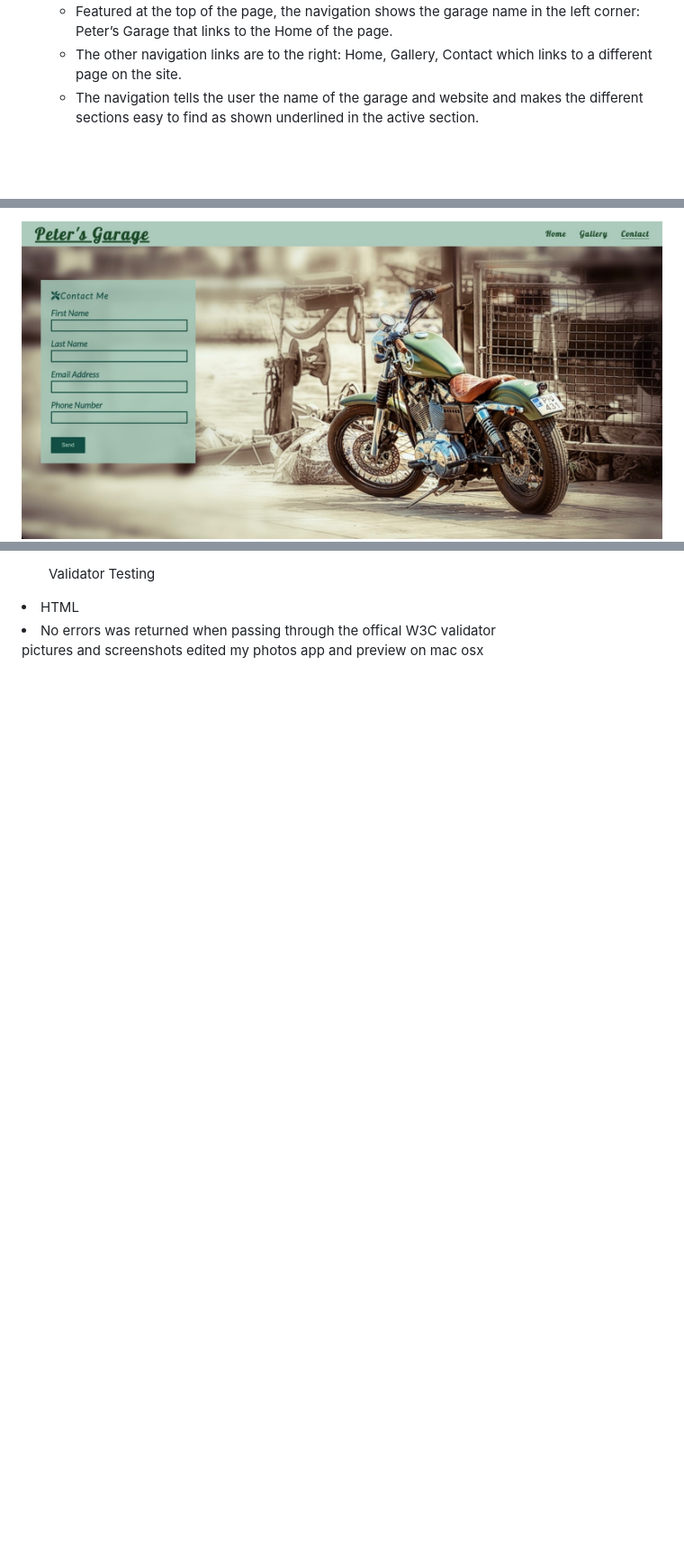
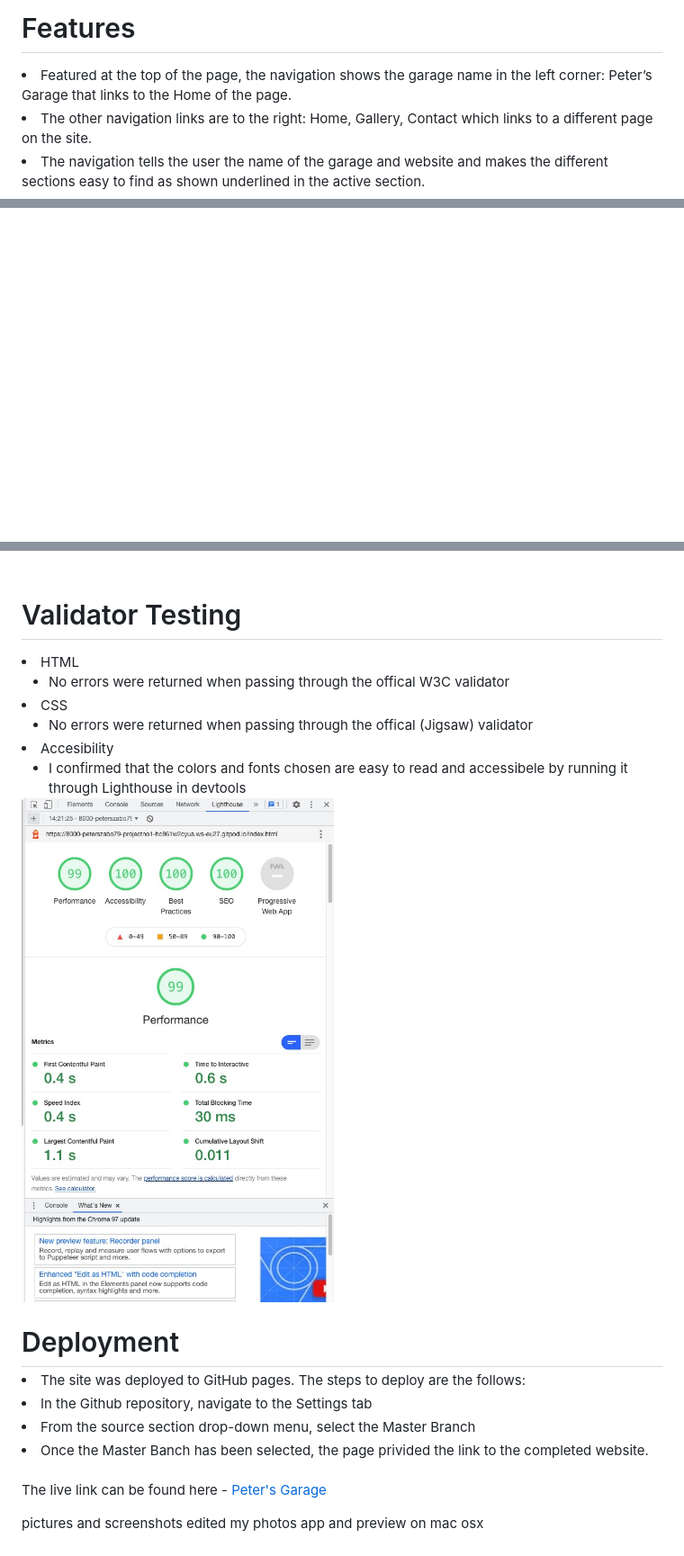
Before and after one commit to peterszabo79/peters-garage, a Markdown page: README.md, 3 parts joined by grey strips. Shown: that part at 90% size. Drawn GitHub-style; pictures changed too: assets/images/screenshotaccessibility.jpeg (added); blank space fills up the shorter version.

Commit message:
continue Readme file

```diff
--- a/README.md
+++ b/README.md
@@ -12,5 +12,7 @@ This site is for people who want to find their ways to own and ride a one of a k
 
-<ul>
+# Features
+
+
 <li>Featured at the top of the page, the navigation shows the garage name in the left corner: Peter’s Garage that links to the Home of the page.</li>
 <li>The other navigation links are to the right: Home, Gallery, Contact which links to a different page on the site.</li>
 <li>The navigation tells the user the name of the garage and website and makes the different sections easy to find as shown underlined in the active section.</li>
@@ -40,3 +53,2 @@ This site is for people who want to find their ways to own and ride a one of a k
 
-<img src="assets/images/screenshotcontact.jpeg" alt="navbar">
 
@@ -50,11 +65,29 @@ This site is for people who want to find their ways to own and ride a one of a k
 
-<ul>Validator Testing</ul>
-<li>HTML</li>
-<li>No errors was returned when passing through the offical W3C validator</li>
+<br>
 
+# Validator Testing
+<li>HTML<ul>
+<li>No errors were returned when passing through the offical W3C validator</li></ul>
 
+<li>CSS<ul>
+<li>No errors were returned when passing through the offical (Jigsaw) validator</li></ul>
 
+<li>Accesibility<ul>
+<li>I confirmed that the colors and fonts chosen are easy to read and accessibele by running it through Lighthouse in devtools</li></ul>
 
+<img src="assets/images/screenshotaccessibility.jpeg">
+
+<br>
+
+# Deployment
+<li>The site was deployed to GitHub pages. The steps to deploy are the follows:
+<li>In the Github repository, navigate to the Settings tab</li>
+<li>From the source section drop-down menu, select the Master Branch</li>
+<li>Once the Master Banch has been selected, the page privided the link to the completed website.</li>
+
+<br>
+
+The live link can be found here - [Peter's Garage](https://peterszabo79.github.io/project-no1/)
 
 
 
```
Also changed, not shown: other parts of README.md (+27 -13 lines), 2 other files.
